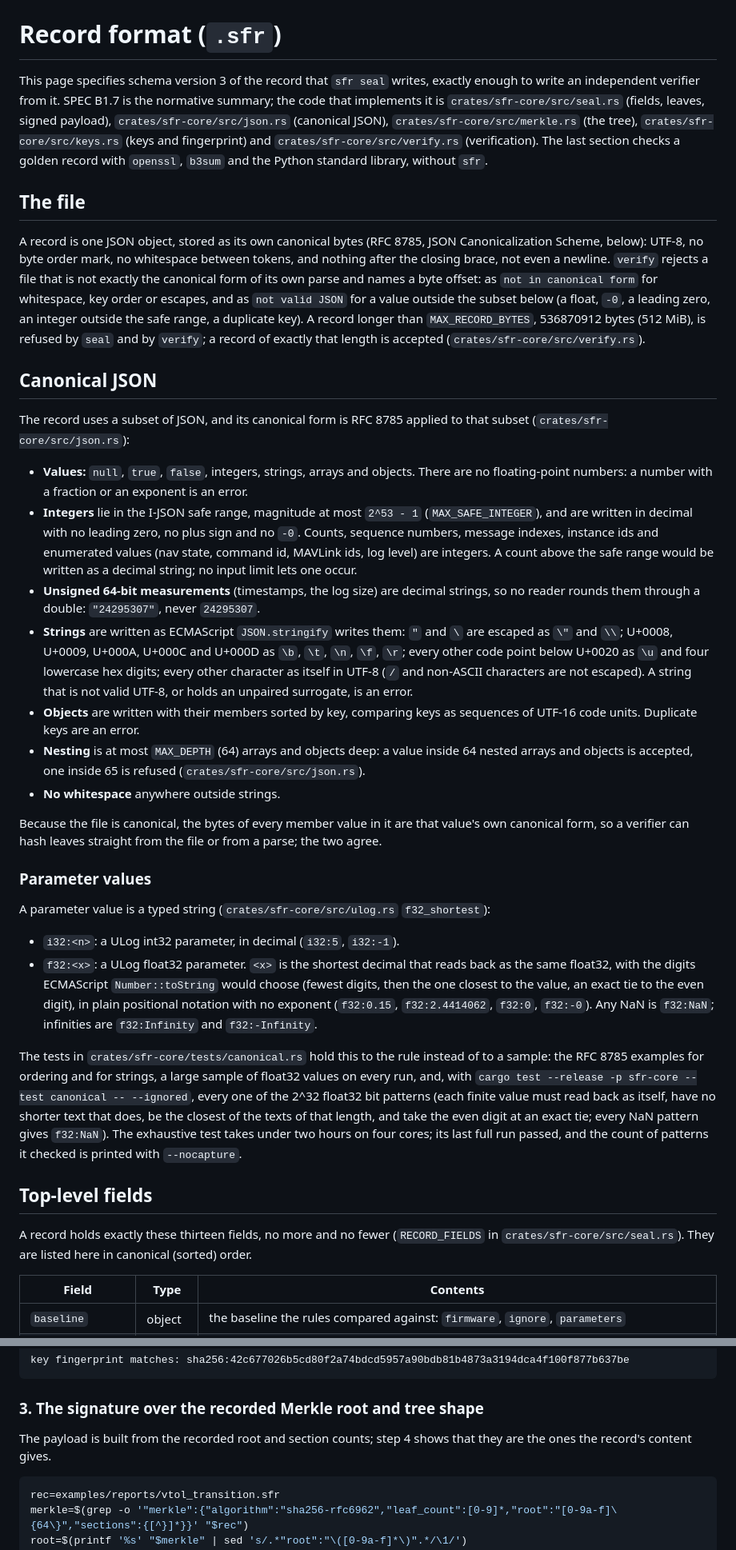
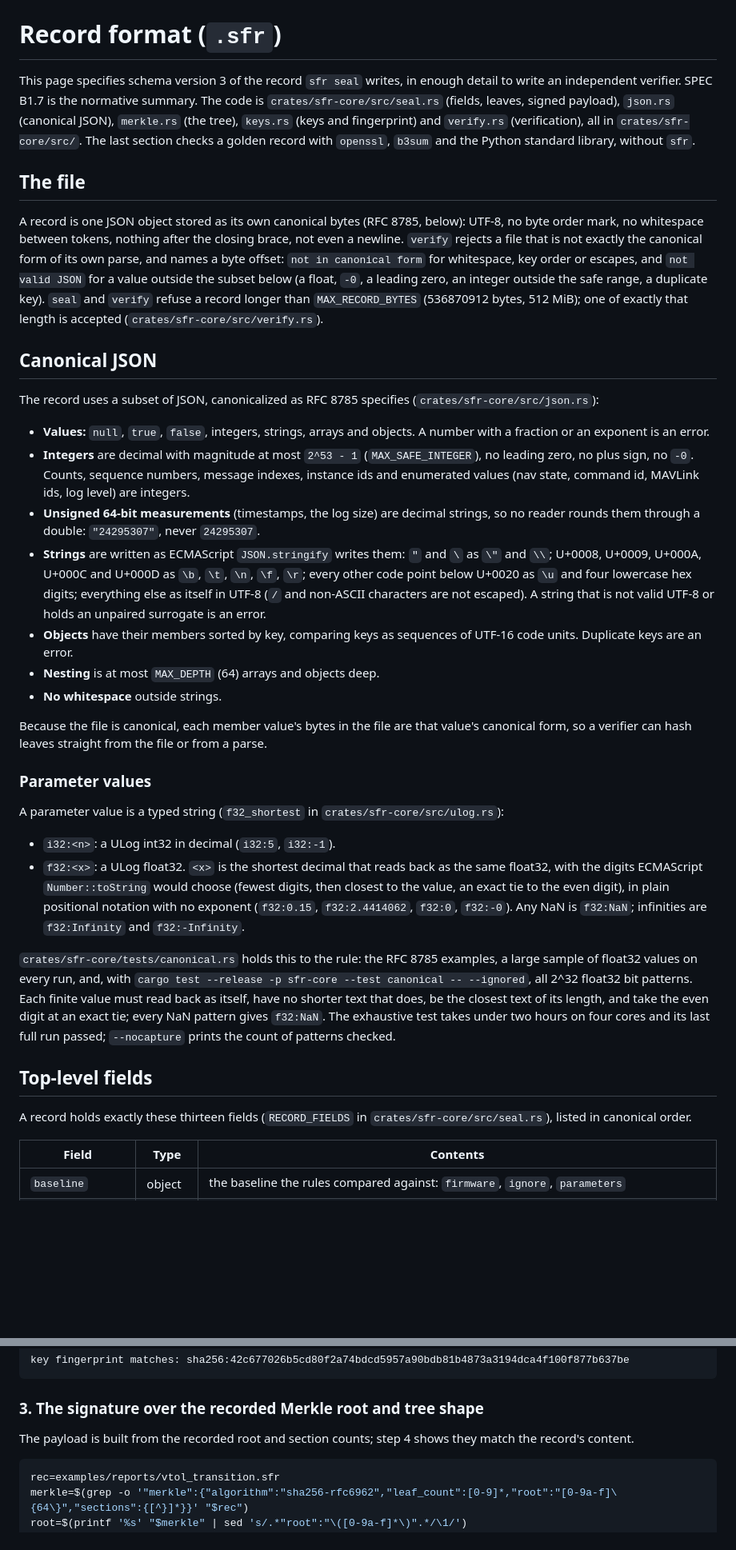
Before and after one commit to InquiroAIReseachLabs/Sealed_Flight_Recorder-, a Markdown page: docs/RECORD_FORMAT.md, 2 parts joined by grey strips. Shown at 80% size. GitHub-like rendering; blank space fills up the shorter version.

````diff
--- a/docs/RECORD_FORMAT.md
+++ b/docs/RECORD_FORMAT.md
@@ -1,37 +1,37 @@
 # Record format (`.sfr`)
 
-This page specifies schema version 3 of the record that `sfr seal` writes, exactly enough to write an independent verifier from it. SPEC B1.7 is the normative summary; the code that implements it is `crates/sfr-core/src/seal.rs` (fields, leaves, signed payload), `crates/sfr-core/src/json.rs` (canonical JSON), `crates/sfr-core/src/merkle.rs` (the tree), `crates/sfr-core/src/keys.rs` (keys and fingerprint) and `crates/sfr-core/src/verify.rs` (verification). The last section checks a golden record with `openssl`, `b3sum` and the Python standard library, without `sfr`.
+This page specifies schema version 3 of the record `sfr seal` writes, in enough detail to write an independent verifier. SPEC B1.7 is the normative summary. The code is `crates/sfr-core/src/seal.rs` (fields, leaves, signed payload), `json.rs` (canonical JSON), `merkle.rs` (the tree), `keys.rs` (keys and fingerprint) and `verify.rs` (verification), all in `crates/sfr-core/src/`. The last section checks a golden record with `openssl`, `b3sum` and the Python standard library, without `sfr`.
 
 ## The file
 
-A record is one JSON object, stored as its own canonical bytes (RFC 8785, JSON Canonicalization Scheme, below): UTF-8, no byte order mark, no whitespace between tokens, and nothing after the closing brace, not even a newline. `verify` rejects a file that is not exactly the canonical form of its own parse and names a byte offset: as `not in canonical form` for whitespace, key order or escapes, and as `not valid JSON` for a value outside the subset below (a float, `-0`, a leading zero, an integer outside the safe range, a duplicate key). A record longer than `MAX_RECORD_BYTES`, 536870912 bytes (512 MiB), is refused by `seal` and by `verify`; a record of exactly that length is accepted (`crates/sfr-core/src/verify.rs`).
+A record is one JSON object stored as its own canonical bytes (RFC 8785, below): UTF-8, no byte order mark, no whitespace between tokens, nothing after the closing brace, not even a newline. `verify` rejects a file that is not exactly the canonical form of its own parse, and names a byte offset: `not in canonical form` for whitespace, key order or escapes, and `not valid JSON` for a value outside the subset below (a float, `-0`, a leading zero, an integer outside the safe range, a duplicate key). `seal` and `verify` refuse a record longer than `MAX_RECORD_BYTES` (536870912 bytes, 512 MiB); one of exactly that length is accepted (`crates/sfr-core/src/verify.rs`).
 
 ## Canonical JSON
 
-The record uses a subset of JSON, and its canonical form is RFC 8785 applied to that subset (`crates/sfr-core/src/json.rs`):
+The record uses a subset of JSON, canonicalized as RFC 8785 specifies (`crates/sfr-core/src/json.rs`):
 
-- **Values:** `null`, `true`, `false`, integers, strings, arrays and objects. There are no floating-point numbers: a number with a fraction or an exponent is an error.
-- **Integers** lie in the I-JSON safe range, magnitude at most `2^53 - 1` (`MAX_SAFE_INTEGER`), and are written in decimal with no leading zero, no plus sign and no `-0`. Counts, sequence numbers, message indexes, instance ids and enumerated values (nav state, command id, MAVLink ids, log level) are integers. A count above the safe range would be written as a decimal string; no input limit lets one occur.
+- **Values:** `null`, `true`, `false`, integers, strings, arrays and objects. A number with a fraction or an exponent is an error.
+- **Integers** are decimal with magnitude at most `2^53 - 1` (`MAX_SAFE_INTEGER`), no leading zero, no plus sign, no `-0`. Counts, sequence numbers, message indexes, instance ids and enumerated values (nav state, command id, MAVLink ids, log level) are integers.
 - **Unsigned 64-bit measurements** (timestamps, the log size) are decimal strings, so no reader rounds them through a double: `"24295307"`, never `24295307`.
-- **Strings** are written as ECMAScript `JSON.stringify` writes them: `"` and `\` are escaped as `\"` and `\\`; U+0008, U+0009, U+000A, U+000C and U+000D as `\b`, `\t`, `\n`, `\f`, `\r`; every other code point below U+0020 as `\u` and four lowercase hex digits; every other character as itself in UTF-8 (`/` and non-ASCII characters are not escaped). A string that is not valid UTF-8, or holds an unpaired surrogate, is an error.
-- **Objects** are written with their members sorted by key, comparing keys as sequences of UTF-16 code units. Duplicate keys are an error.
-- **Nesting** is at most `MAX_DEPTH` (64) arrays and objects deep: a value inside 64 nested arrays and objects is accepted, one inside 65 is refused (`crates/sfr-core/src/json.rs`).
-- **No whitespace** anywhere outside strings.
+- **Strings** are written as ECMAScript `JSON.stringify` writes them: `"` and `\` as `\"` and `\\`; U+0008, U+0009, U+000A, U+000C and U+000D as `\b`, `\t`, `\n`, `\f`, `\r`; every other code point below U+0020 as `\u` and four lowercase hex digits; everything else as itself in UTF-8 (`/` and non-ASCII characters are not escaped). A string that is not valid UTF-8 or holds an unpaired surrogate is an error.
+- **Objects** have their members sorted by key, comparing keys as sequences of UTF-16 code units. Duplicate keys are an error.
+- **Nesting** is at most `MAX_DEPTH` (64) arrays and objects deep.
+- **No whitespace** outside strings.
 
-Because the file is canonical, the bytes of every member value in it are that value's own canonical form, so a verifier can hash leaves straight from the file or from a parse; the two agree.
+Because the file is canonical, each member value's bytes in the file are that value's canonical form, so a verifier can hash leaves straight from the file or from a parse.
 
 ### Parameter values
 
-A parameter value is a typed string (`crates/sfr-core/src/ulog.rs` `f32_shortest`):
+A parameter value is a typed string (`f32_shortest` in `crates/sfr-core/src/ulog.rs`):
 
-- `i32:<n>`: a ULog int32 parameter, in decimal (`i32:5`, `i32:-1`).
-- `f32:<x>`: a ULog float32 parameter. `<x>` is the shortest decimal that reads back as the same float32, with the digits ECMAScript `Number::toString` would choose (fewest digits, then the one closest to the value, an exact tie to the even digit), in plain positional notation with no exponent (`f32:0.15`, `f32:2.4414062`, `f32:0`, `f32:-0`). Any NaN is `f32:NaN`; infinities are `f32:Infinity` and `f32:-Infinity`.
+- `i32:<n>`: a ULog int32 in decimal (`i32:5`, `i32:-1`).
+- `f32:<x>`: a ULog float32. `<x>` is the shortest decimal that reads back as the same float32, with the digits ECMAScript `Number::toString` would choose (fewest digits, then closest to the value, an exact tie to the even digit), in plain positional notation with no exponent (`f32:0.15`, `f32:2.4414062`, `f32:0`, `f32:-0`). Any NaN is `f32:NaN`; infinities are `f32:Infinity` and `f32:-Infinity`.
 
-The tests in `crates/sfr-core/tests/canonical.rs` hold this to the rule instead of to a sample: the RFC 8785 examples for ordering and for strings, a large sample of float32 values on every run, and, with `cargo test --release -p sfr-core --test canonical -- --ignored`, every one of the 2^32 float32 bit patterns (each finite value must read back as itself, have no shorter text that does, be the closest of the texts of that length, and take the even digit at an exact tie; every NaN pattern gives `f32:NaN`). The exhaustive test takes under two hours on four cores; its last full run passed, and the count of patterns it checked is printed with `--nocapture`.
+`crates/sfr-core/tests/canonical.rs` holds this to the rule: the RFC 8785 examples, a large sample of float32 values on every run, and, with `cargo test --release -p sfr-core --test canonical -- --ignored`, all 2^32 float32 bit patterns. Each finite value must read back as itself, have no shorter text that does, be the closest text of its length, and take the even digit at an exact tie; every NaN pattern gives `f32:NaN`. The exhaustive test takes under two hours on four cores and its last full run passed; `--nocapture` prints the count of patterns checked.
 
 ## Top-level fields
 
-A record holds exactly these thirteen fields, no more and no fewer (`RECORD_FIELDS` in `crates/sfr-core/src/seal.rs`). They are listed here in canonical (sorted) order.
+A record holds exactly these thirteen fields (`RECORD_FIELDS` in `crates/sfr-core/src/seal.rs`), listed in canonical order.
 
 | Field | Type | Contents |
 |---|---|---|
@@ -298,7 +294,7 @@ key fingerprint matches: sha256:42c677026b5cd80f2a74bdcd5957a90bdb81b4873a3194dc
 
 ### 3. The signature over the recorded Merkle root and tree shape
 
-The payload is built from the recorded root and section counts; step 4 shows that they are the ones the record's content gives.
+The payload is built from the recorded root and section counts; step 4 shows they match the record's content.
 
 ```sh doc-test
 rec=examples/reports/vtol_transition.sfr
````
Also changed, not shown: other parts of docs/RECORD_FORMAT.md (+70 -74 lines).
